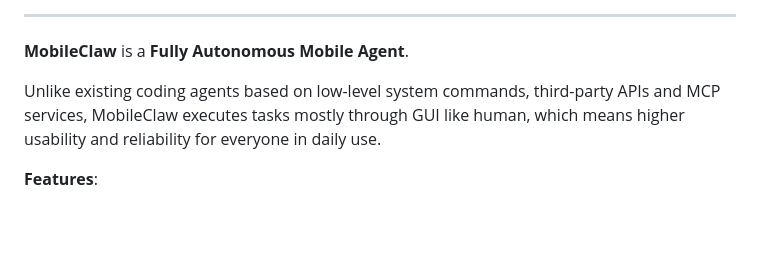
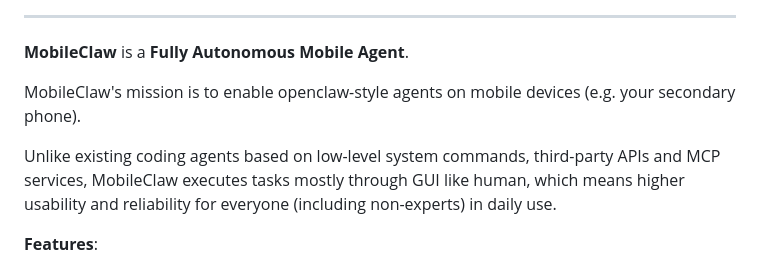
Before and after one commit to MobileClaw/MobileClaw, a Markdown page: README.md, the part around the change. Drawn GitHub-style; blank space fills up the shorter version.

Commit message:
slightly update README

```diff
--- a/README.md
+++ b/README.md
@@ -12,7 +12,9 @@
 
 **MobileClaw** is a **Fully Autonomous Mobile Agent**.
 
-Unlike existing coding agents based on low-level system commands, third-party APIs and MCP services, MobileClaw executes tasks mostly through GUI like human, which means higher usability and reliability for everyone in daily use.
+MobileClaw's mission is to enable openclaw-style agents on mobile devices (e.g. your secondary phone).
+
+Unlike existing coding agents based on low-level system commands, third-party APIs and MCP services, MobileClaw executes tasks mostly through GUI like human, which means higher usability and reliability for everyone (including non-experts) in daily use.
 
 **Features**:
 - Natively built for mobile devices (e.g. Android).
```
